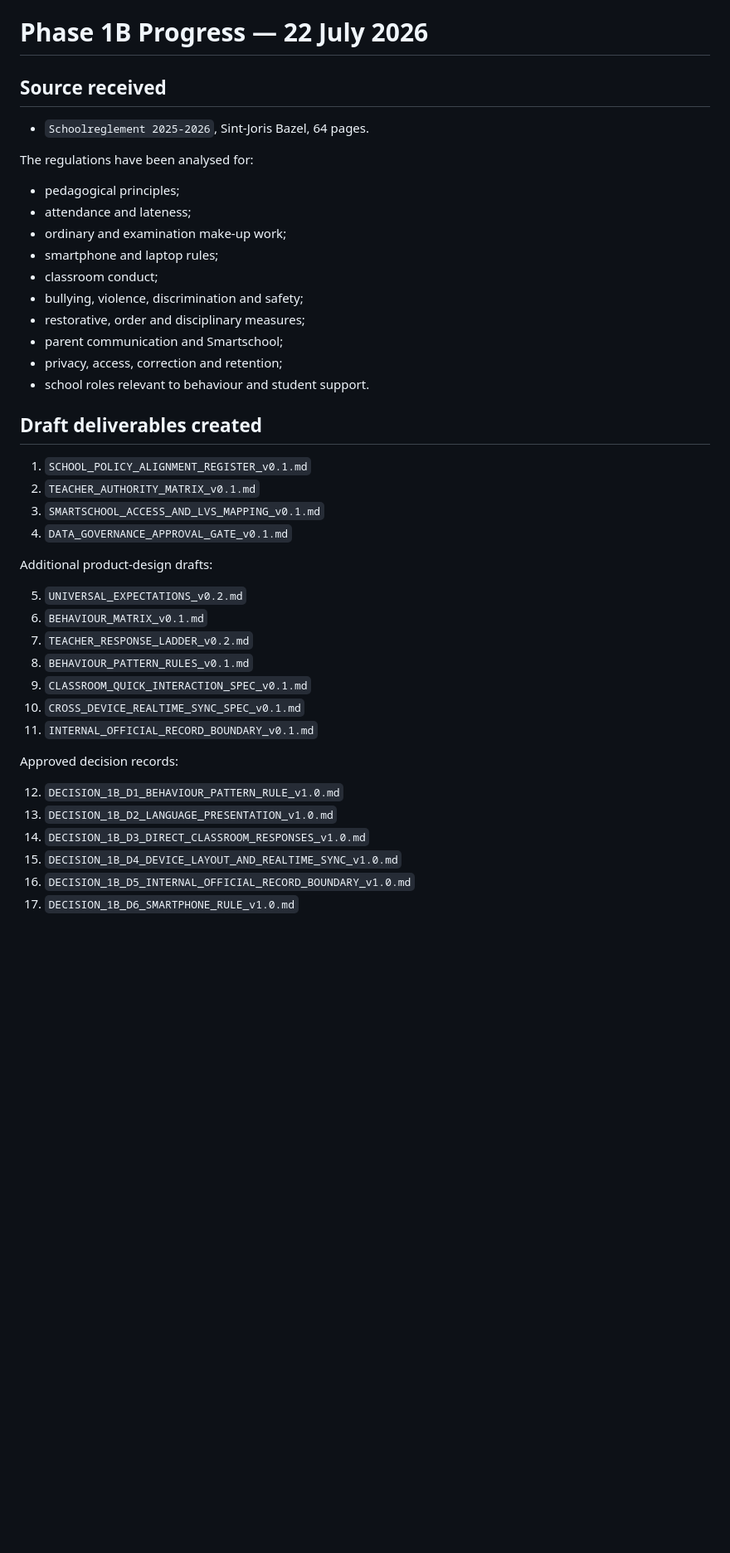
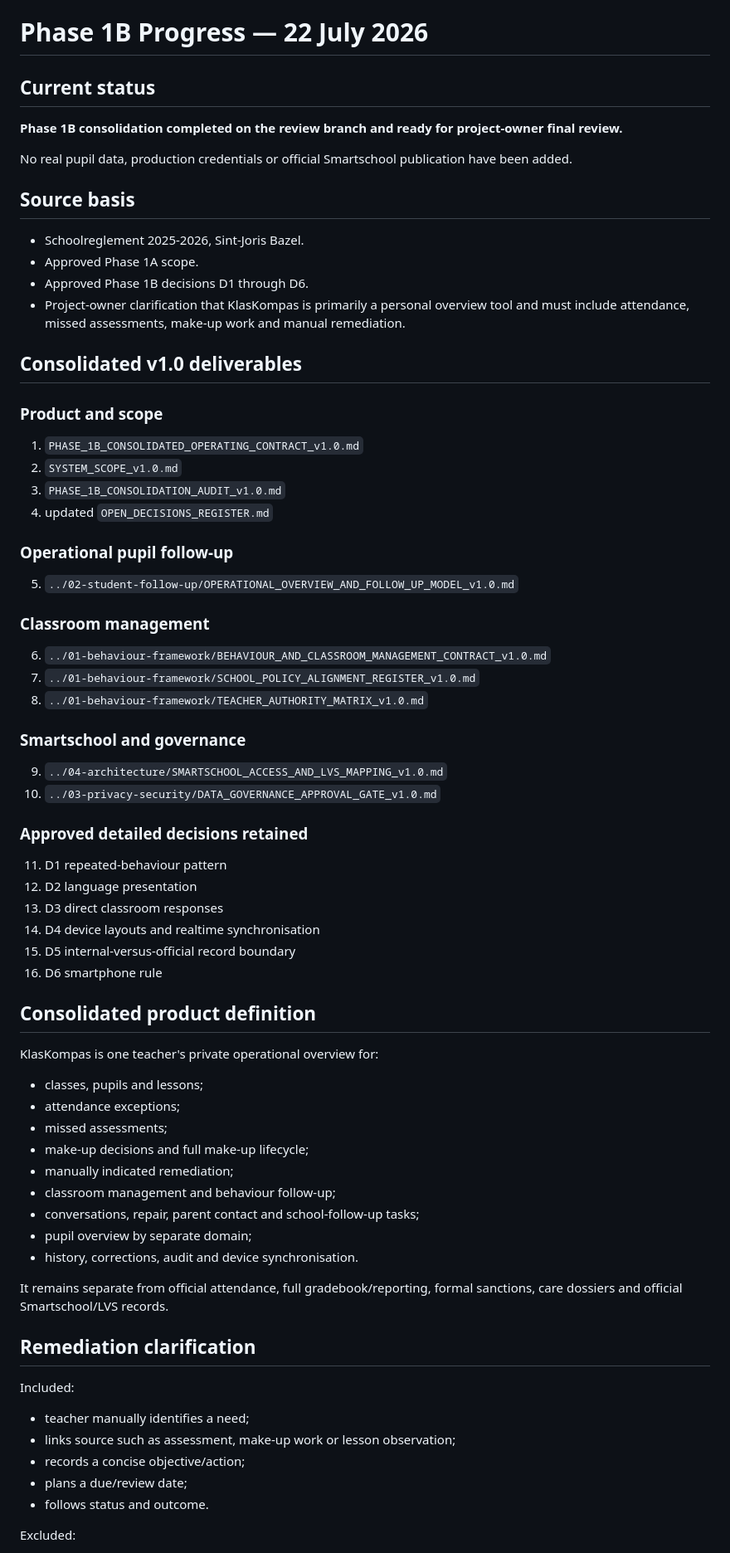
Before and after one commit to WimWuyts/klaskompas, a Markdown page: docs/00-project/PHASE_1B_PROGRESS_2026-07-22.md, the part around one of its changes. Shown at 83% size. GitHub-like rendering; blank space fills up the shorter version.

Commit message:
docs: mark Phase 1B consolidation ready for final review

```diff
--- a/docs/00-project/PHASE_1B_PROGRESS_2026-07-22.md
+++ b/docs/00-project/PHASE_1B_PROGRESS_2026-07-22.md
@@ -1,44 +1,76 @@
 # Phase 1B Progress — 22 July 2026
 
-## Source received
+## Current status
 
-- `Schoolreglement 2025-2026`, Sint-Joris Bazel, 64 pages.
+**Phase 1B consolidation completed on the review branch and ready for project-owner final review.**
 
-The regulations have been analysed for:
+No real pupil data, production credentials or official Smartschool publication have been added.
 
-- pedagogical principles;
-- attendance and lateness;
-- ordinary and examination make-up work;
-- smartphone and laptop rules;
-- classroom conduct;
-- bullying, violence, discrimination and safety;
-- restorative, order and disciplinary measures;
-- parent communication and Smartschool;
-- privacy, access, correction and retention;
-- school roles relevant to behaviour and student support.
+## Source basis
 
-## Draft deliverables created
+- Schoolreglement 2025-2026, Sint-Joris Bazel.
+- Approved Phase 1A scope.
+- Approved Phase 1B decisions D1 through D6.
+- Project-owner clarification that KlasKompas is primarily a personal overview tool and must include attendance, missed assessments, make-up work and manual remediation.
 
-1. `SCHOOL_POLICY_ALIGNMENT_REGISTER_v0.1.md`
-2. `TEACHER_AUTHORITY_MATRIX_v0.1.md`
-3. `SMARTSCHOOL_ACCESS_AND_LVS_MAPPING_v0.1.md`
-4. `DATA_GOVERNANCE_APPROVAL_GATE_v0.1.md`
+## Consolidated v1.0 deliverables
 
-Additional product-design drafts:
+### Product and scope
 
-5. `UNIVERSAL_EXPECTATIONS_v0.2.md`
-6. `BEHAVIOUR_MATRIX_v0.1.md`
-7. `TEACHER_RESPONSE_LADDER_v0.2.md`
-8. `BEHAVIOUR_PATTERN_RULES_v0.1.md`
-9. `CLASSROOM_QUICK_INTERACTION_SPEC_v0.1.md`
-10. `CROSS_DEVICE_REALTIME_SYNC_SPEC_v0.1.md`
-11. `INTERNAL_OFFICIAL_RECORD_BOUNDARY_v0.1.md`
+1. `PHASE_1B_CONSOLIDATED_OPERATING_CONTRACT_v1.0.md`
+2. `SYSTEM_SCOPE_v1.0.md`
+3. `PHASE_1B_CONSOLIDATION_AUDIT_v1.0.md`
+4. updated `OPEN_DECISIONS_REGISTER.md`
 
-Approved decision records:
+### Operational pupil follow-up
 
-12. `DECISION_1B_D1_BEHAVIOUR_PATTERN_RULE_v1.0.md`
-13. `DECISION_1B_D2_LANGUAGE_PRESENTATION_v1.0.md`
-14. `DECISION_1B_D3_DIRECT_CLASSROOM_RESPONSES_v1.0.md`
-15. `DECISION_1B_D4_DEVICE_LAYOUT_AND_REALTIME_SYNC_v1.0.md`
-16. `DECISION_1B_D5_INTERNAL_OFFICIAL_RECORD_BOUNDARY_v1.0.md`
-17. `DECISION_1B_D6_SMARTPHONE_RULE_v1.0.md`
+5. `../02-student-follow-up/OPERATIONAL_OVERVIEW_AND_FOLLOW_UP_MODEL_v1.0.md`
+
+### Classroom management
+
+6. `../01-behaviour-framework/BEHAVIOUR_AND_CLASSROOM_MANAGEMENT_CONTRACT_v1.0.md`
+7. `../01-behaviour-framework/SCHOOL_POLICY_ALIGNMENT_REGISTER_v1.0.md`
+8. `../01-behaviour-framework/TEACHER_AUTHORITY_MATRIX_v1.0.md`
+
+### Smartschool and governance
+
+9. `../04-architecture/SMARTSCHOOL_ACCESS_AND_LVS_MAPPING_v1.0.md`
+10. `../03-privacy-security/DATA_GOVERNANCE_APPROVAL_GATE_v1.0.md`
+
+### Approved detailed decisions retained
+
+11. D1 repeated-behaviour pattern
+12. D2 language presentation
+13. D3 direct classroom responses
+14. D4 device layouts and realtime synchronisation
+15. D5 internal-versus-official record boundary
+16. D6 smartphone rule
+
+## Consolidated product definition
+
+KlasKompas is one teacher's private operational overview for:
+
+- classes, pupils and lessons;
+- attendance exceptions;
+- missed assessments;
+- make-up decisions and full make-up lifecycle;
+- manually indicated remediation;
+- classroom management and behaviour follow-up;
+- conversations, repair, parent contact and school-follow-up tasks;
+- pupil overview by separate domain;
+- history, corrections, audit and device synchronisation.
+
+It remains separate from official attendance, full gradebook/reporting, formal sanctions, care dossiers and official Smartschool/LVS records.
+
+## Remediation clarification
+
+Included:
+
+- teacher manually identifies a need;
+- links source such as assessment, make-up work or lesson observation;
+- records a concise objective/action;
+- plans a due/review date;
+- follows status and outcome.
+
+Excluded:
+
```
Also changed, not shown: other parts of docs/00-project/PHASE_1B_PROGRESS_2026-07-22.md (+29 -68 lines).
